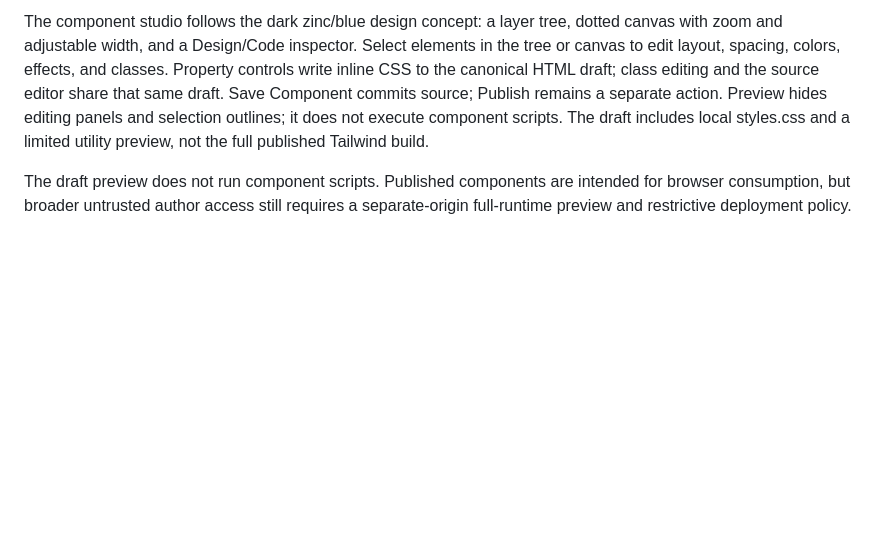
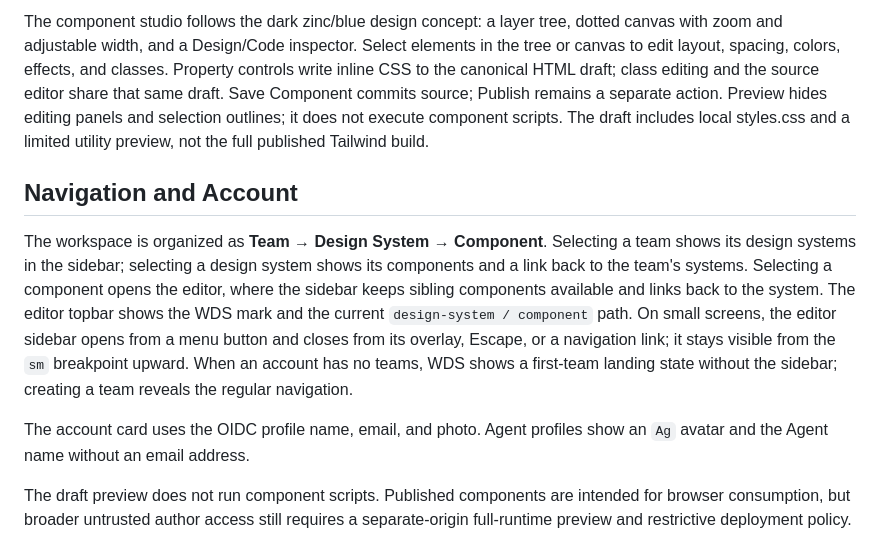
Before and after one commit to web-design-system/editor, a Markdown page: README.md, the part around the change. Rendered like a GitHub page; blank space fills up the shorter version.

Commit message:
docs(navigation): document hierarchy and responsive behavior

```diff
--- a/README.md
+++ b/README.md
@@ -82,6 +82,12 @@ spec.mjs
 `stories.html` is retained as component source and is published, but the current studio does not render a story gallery. The Design surface renders a limited draft of `component.html` in a sandboxed iframe; scripts, stylesheet links, and inline event handlers are removed. Preview width is adjustable, but breakpoint markers and full Li3 runtime behavior are not currently implemented.
 
 The component studio follows the dark zinc/blue design concept: a layer tree, dotted canvas with zoom and adjustable width, and a Design/Code inspector. Select elements in the tree or canvas to edit layout, spacing, colors, effects, and classes. Property controls write inline CSS to the canonical HTML draft; class editing and the source editor share that same draft. Save Component commits source; Publish remains a separate action. Preview hides editing panels and selection outlines; it does not execute component scripts. The draft includes local styles.css and a limited utility preview, not the full published Tailwind build.
+
+## Navigation and Account
+
+The workspace is organized as **Team → Design System → Component**. Selecting a team shows its design systems in the sidebar; selecting a design system shows its components and a link back to the team's systems. Selecting a component opens the editor, where the sidebar keeps sibling components available and links back to the system. The editor topbar shows the WDS mark and the current `design-system / component` path. On small screens, the editor sidebar opens from a menu button and closes from its overlay, Escape, or a navigation link; it stays visible from the `sm` breakpoint upward. When an account has no teams, WDS shows a first-team landing state without the sidebar; creating a team reveals the regular navigation.
+
+The account card uses the OIDC profile name, email, and photo. Agent profiles show an `Ag` avatar and the Agent name without an email address.
 
 The draft preview does not run component scripts. Published components are intended for browser consumption, but broader untrusted author access still requires a separate-origin full-runtime preview and restrictive deployment policy.
 
```
Also changed, not shown: docs/project-overview.md (+5 -2 lines).
